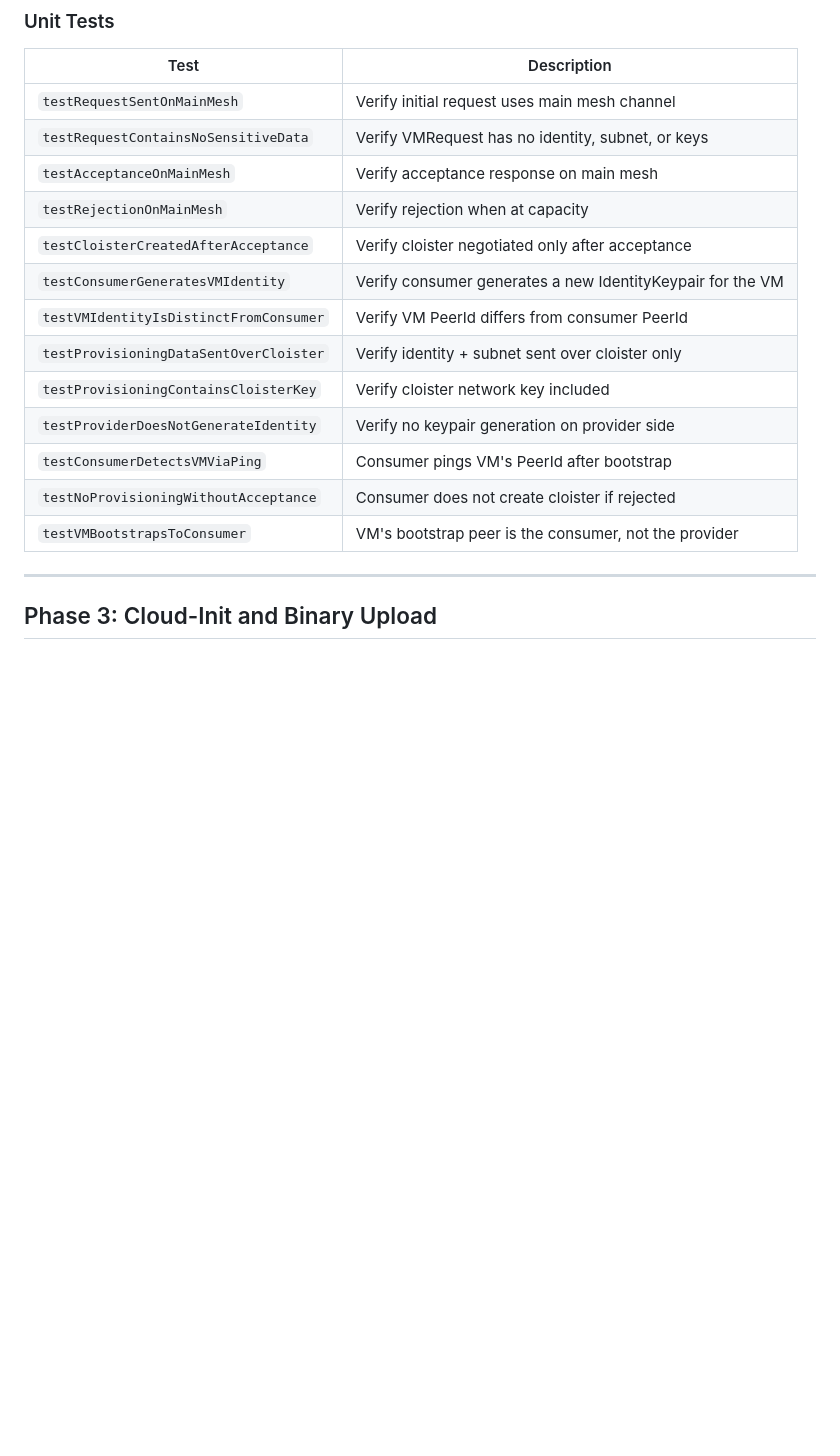
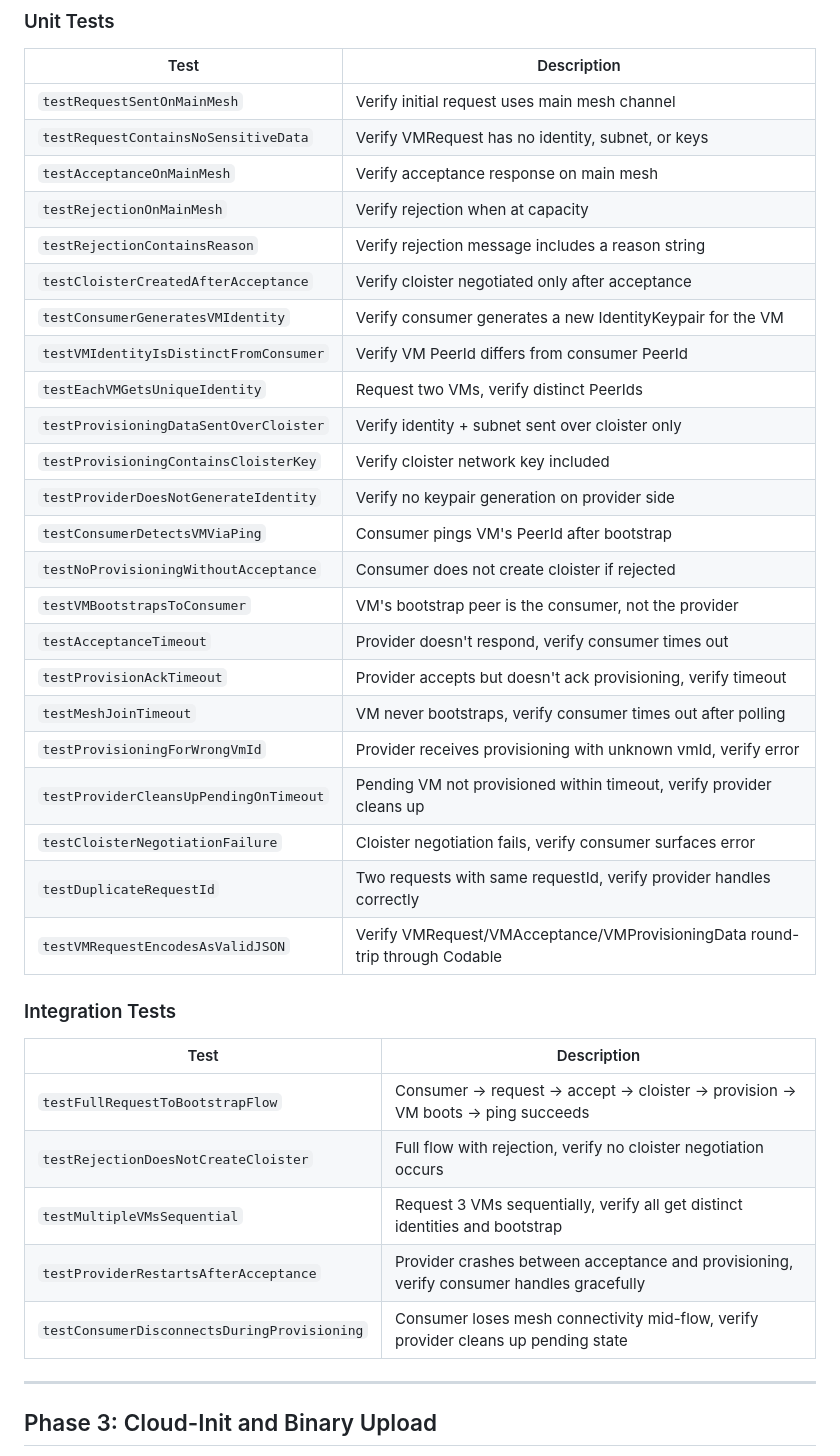
Before and after one commit to mjtomei/omerta_node, a Markdown page: plans/IN_VM_MESH_DAEMON.md, the part around one of its changes. GitHub-like rendering; blank space fills up the shorter version.

```diff
--- a/plans/IN_VM_MESH_DAEMON.md
+++ b/plans/IN_VM_MESH_DAEMON.md
@@ -475,15 +487,35 @@ extension MeshProviderDaemon {
 | `testRequestContainsNoSensitiveData` | Verify VMRequest has no identity, subnet, or keys |
 | `testAcceptanceOnMainMesh` | Verify acceptance response on main mesh |
 | `testRejectionOnMainMesh` | Verify rejection when at capacity |
+| `testRejectionContainsReason` | Verify rejection message includes a reason string |
 | `testCloisterCreatedAfterAcceptance` | Verify cloister negotiated only after acceptance |
 | `testConsumerGeneratesVMIdentity` | Verify consumer generates a new IdentityKeypair for the VM |
 | `testVMIdentityIsDistinctFromConsumer` | Verify VM PeerId differs from consumer PeerId |
+| `testEachVMGetsUniqueIdentity` | Request two VMs, verify distinct PeerIds |
 | `testProvisioningDataSentOverCloister` | Verify identity + subnet sent over cloister only |
 | `testProvisioningContainsCloisterKey` | Verify cloister network key included |
 | `testProviderDoesNotGenerateIdentity` | Verify no keypair generation on provider side |
 | `testConsumerDetectsVMViaPing` | Consumer pings VM's PeerId after bootstrap |
 | `testNoProvisioningWithoutAcceptance` | Consumer does not create cloister if rejected |
 | `testVMBootstrapsToConsumer` | VM's bootstrap peer is the consumer, not the provider |
+| `testAcceptanceTimeout` | Provider doesn't respond, verify consumer times out |
+| `testProvisionAckTimeout` | Provider accepts but doesn't ack provisioning, verify timeout |
+| `testMeshJoinTimeout` | VM never bootstraps, verify consumer times out after polling |
+| `testProvisioningForWrongVmId` | Provider receives provisioning with unknown vmId, verify error |
+| `testProviderCleansUpPendingOnTimeout` | Pending VM not provisioned within timeout, verify provider cleans up |
+| `testCloisterNegotiationFailure` | Cloister negotiation fails, verify consumer surfaces error |
+| `testDuplicateRequestId` | Two requests with same requestId, verify provider handles correctly |
+| `testVMRequestEncodesAsValidJSON` | Verify VMRequest/VMAcceptance/VMProvisioningData round-trip through Codable |
+
+### Integration Tests
+
+| Test | Description |
+|------|-------------|
+| `testFullRequestToBootstrapFlow` | Consumer → request → accept → cloister → provision → VM boots → ping succeeds |
+| `testRejectionDoesNotCreateCloister` | Full flow with rejection, verify no cloister negotiation occurs |
+| `testMultipleVMsSequential` | Request 3 VMs sequentially, verify all get distinct identities and bootstrap |
+| `testProviderRestartsAfterAcceptance` | Provider crashes between acceptance and provisioning, verify consumer handles gracefully |
+| `testConsumerDisconnectsDuringProvisioning` | Consumer loses mesh connectivity mid-flow, verify provider cleans up pending state |
 
 ---
 
```
Also changed, not shown: other parts of plans/IN_VM_MESH_DAEMON.md (+52 -0 lines).
